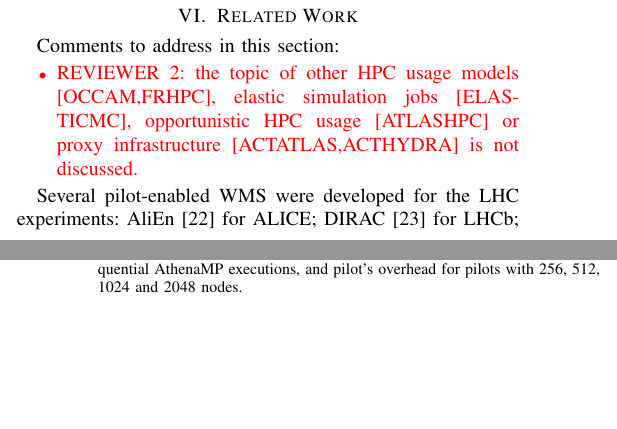
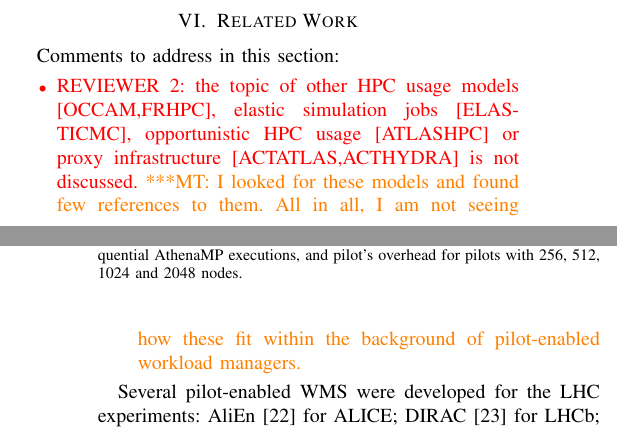
Before and after one commit to ATLAS-Titan/PanDA-WMS-paper, a LaTeX paper (paper.tex, which reads bckground.tex): two parts of the columns of pages 10 and 11 of 12, joined at a grey line, cut so that both start at the same text, the shorter picture padded with empty space. Compiled offline with pdfLaTeX.

Commit message:
Related work review and comment

```diff
--- a/bckground.tex
+++ b/bckground.tex
@@ -4,7 +4,10 @@
 	\color{red}
 	\item REVIEWER 2: the topic of other HPC usage models [OCCAM,FRHPC],
 	elastic simulation jobs [ELASTICMC], opportunistic HPC usage [ATLASHPC]
-	or proxy infrastructure [ACTATLAS,ACTHYDRA] is not discussed.
+	or proxy infrastructure [ACTATLAS,ACTHYDRA] is not discussed.\mtnote{I
+	looked for these models and found few references to them. All in all, I
+	am not seeing how these fit within the background of pilot-enabled
+	workload managers.}
 \end{itemize}
 \fi
 
```
